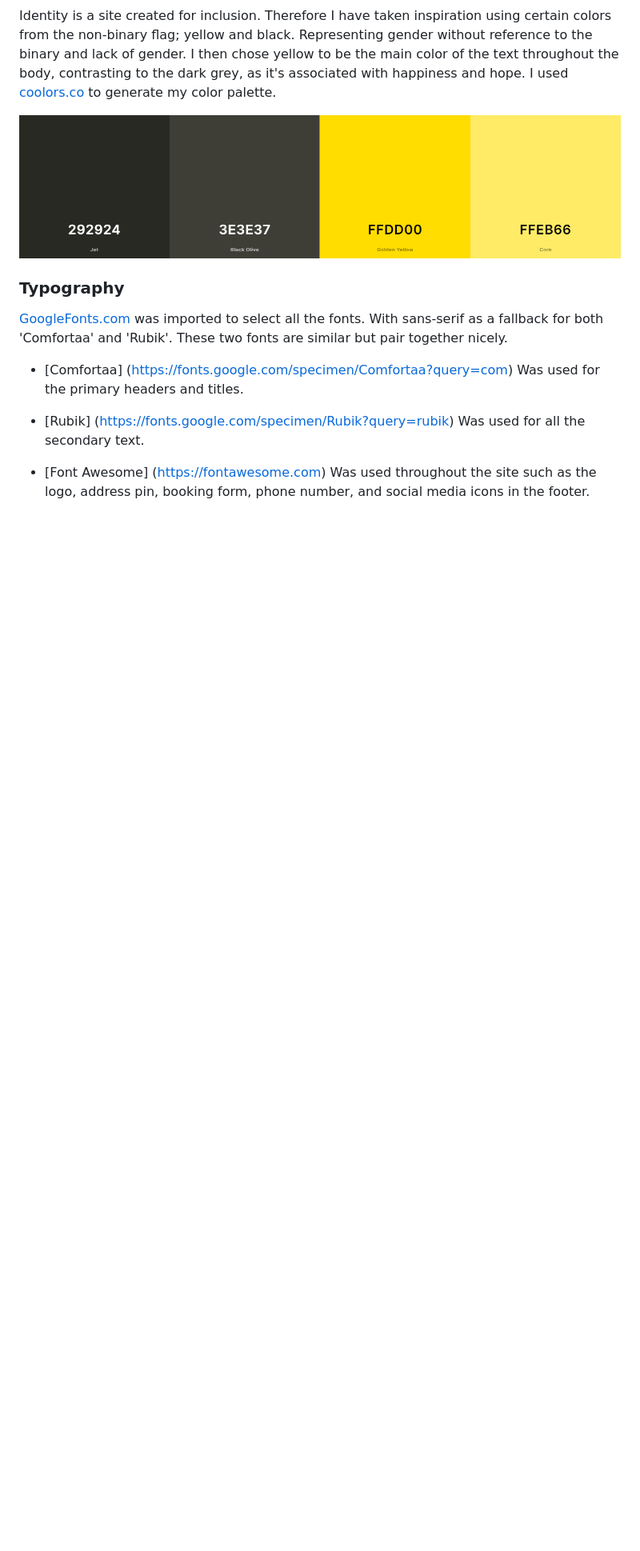
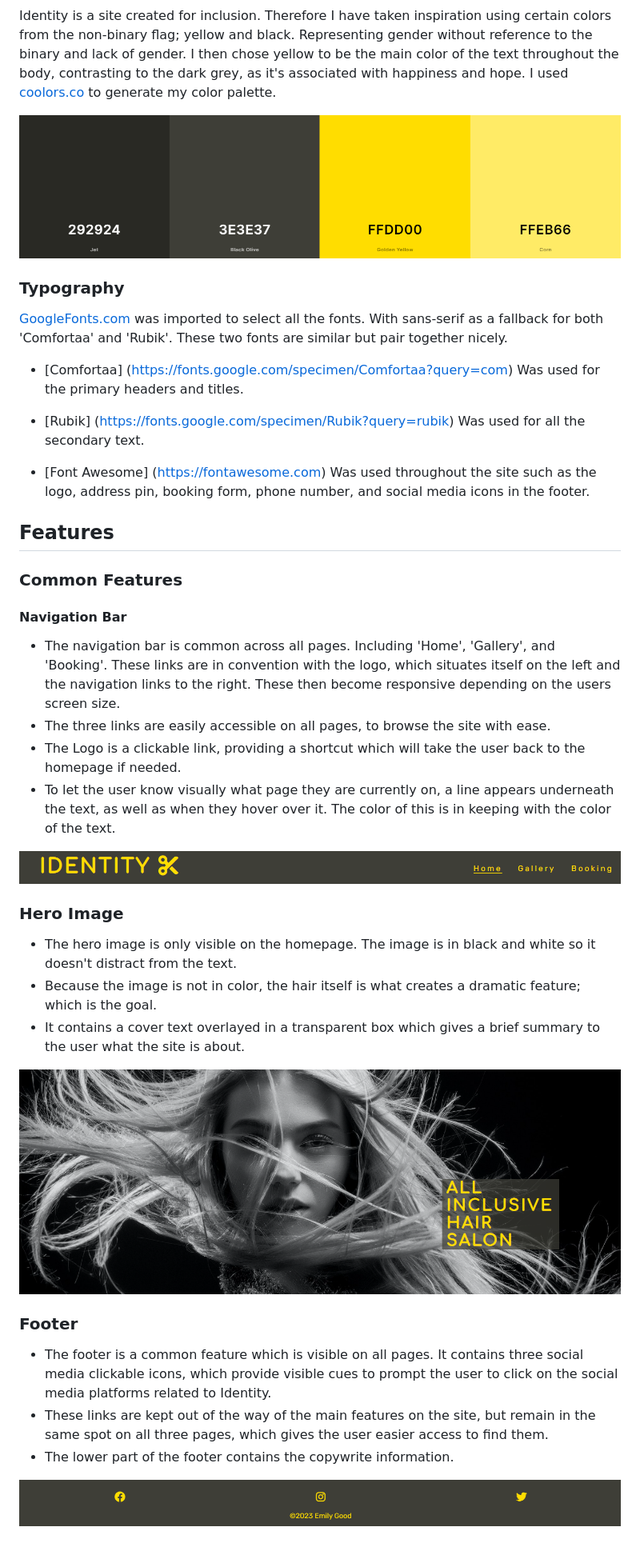
Before and after one commit to emmygood/identity, a Markdown page: README.md, the part around the change. Shown: that part at 80% size. Drawn GitHub-style; pictures changed too: documentation/footer2.png (added), documentation/heroimg.png (added), documentation/navbar.png (added); blank space fills up the shorter version.

Commit message:
Begin adding the features of the site to the readme

```diff
--- a/README.md
+++ b/README.md
@@ -22,10 +22,35 @@ I used [coolors.co](https://coolors.co/292924-3e3e37-ffdd00-ffeb66) to generate
 
 [GoogleFonts.com](https://fonts.google.com/?query=com) was imported to select all the fonts. With sans-serif as a fallback for both 'Comfortaa' and 'Rubik'. These two fonts are similar but pair together nicely.
 
-
-
 - [Comfortaa] (https://fonts.google.com/specimen/Comfortaa?query=com) Was used for the primary headers and titles.
 
 - [Rubik] (https://fonts.google.com/specimen/Rubik?query=rubik) Was used for all the secondary text.
 
 - [Font Awesome] (https://fontawesome.com) Was used throughout the site such as the logo, address pin, booking form, phone number, and social media icons in the footer.
+
+## Features
+
+### Common Features
+
+#### Navigation Bar
+- The navigation bar is common across all pages. Including 'Home', 'Gallery', and 'Booking'. These links are in convention with the logo, which situates itself on the left and the navigation links to the right. These then become responsive depending on the users screen size.
+- The three links are easily accessible on all pages, to browse the site with ease.
+- The Logo is a clickable link, providing a shortcut which will take the user back to the homepage if needed.
+- To let the user know visually what page they are currently on, a line appears underneath the text, as well as when they hover over it. The color of this is in keeping with the color of the text.
+
+
+![screenshot](documentation/navbar.png)
+
+### Hero Image
+- The hero image is only visible on the homepage. The image is in black and white so it doesn't distract from the text.
+- Because the image is not in color, the hair itself is what creates a dramatic feature; which is the goal.
+- It contains a cover text overlayed in a transparent box which gives a brief summary to the user what the site is about.
+
+![screenshot](documentation/heroimg.png)
+
+### Footer
+- The footer is a common feature which is visible on all pages. It contains three social media clickable icons, which provide visible cues to prompt the user to click on the social media platforms related to Identity.
+- These links are kept out of the way of the main features on the site, but remain in the same spot on all three pages, which gives the user easier access to find them.
+- The lower part of the footer contains the copywrite information.
+
+![screenshot](documentation/footer2.png)
```
